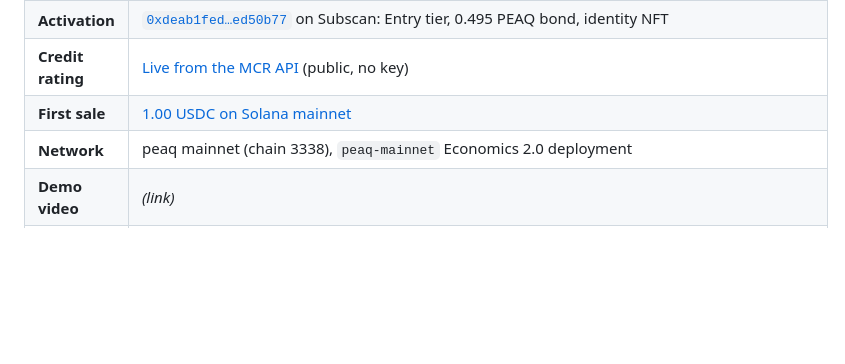
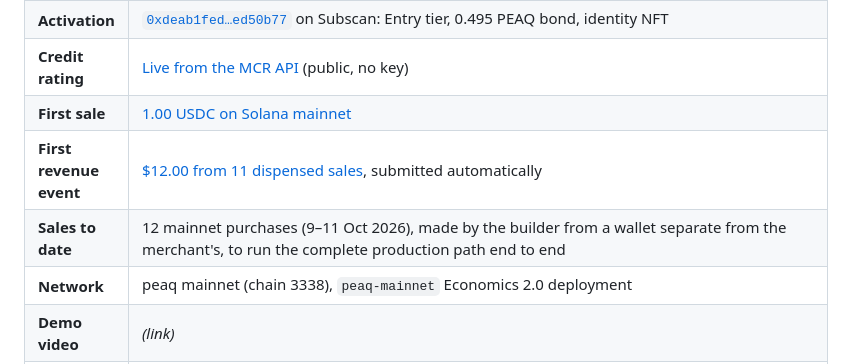
Before and after one commit to Yahmad2601/solvend-peaq, a Markdown page: README.md, the part around the change. GitHub-like rendering; blank space fills up the shorter version.

```diff
--- a/README.md
+++ b/README.md
@@ -17,6 +17,8 @@ its **Machine Credit Rating is built from real trade**, not simulated telemetry.
 | **Activation** | [`0xdeab1fed…ed50b77`](https://peaq.subscan.io/tx/0xdeab1fed124579378f9558e55861772729ec37ac4b99841cd65e53865ed50b77) on Subscan: Entry tier, 0.495 PEAQ bond, identity NFT |
 | **Credit rating** | [Live from the MCR API](https://mcr.peaq.xyz/mcr/did:peaq:8600820691859294852796023821329786994502637838982221572620760063908348418155) (public, no key) |
 | **First sale** | [1.00 USDC on Solana mainnet](https://solscan.io/tx/ZF3QEkkNcRV6tVU1c1pV3pTdr4CGmdj5td4x7xeTiS4XuNEYWendSKAo7FTry5tQygMw6FAc6Phwke9eUfoGNyi) |
+| **First revenue event** | [$12.00 from 11 dispensed sales](https://peaq.subscan.io/tx/0xcffb1c93141bad7ee1e392415722a2cf5a42a616dd9f6c0936e6bf767facf917), submitted automatically |
+| **Sales to date** | 12 mainnet purchases (9–11 Oct 2026), made by the builder from a wallet separate from the merchant's, to run the complete production path end to end |
 | **Network** | peaq mainnet (chain 3338), `peaq-mainnet` Economics 2.0 deployment |
 | **Demo video** | _(link)_ |
 | **Evidence** | [`EVIDENCE.md`](EVIDENCE.md): every claim with a verifiable artifact |
```
Also changed, not shown: EVIDENCE.md (+10 -2 lines).
